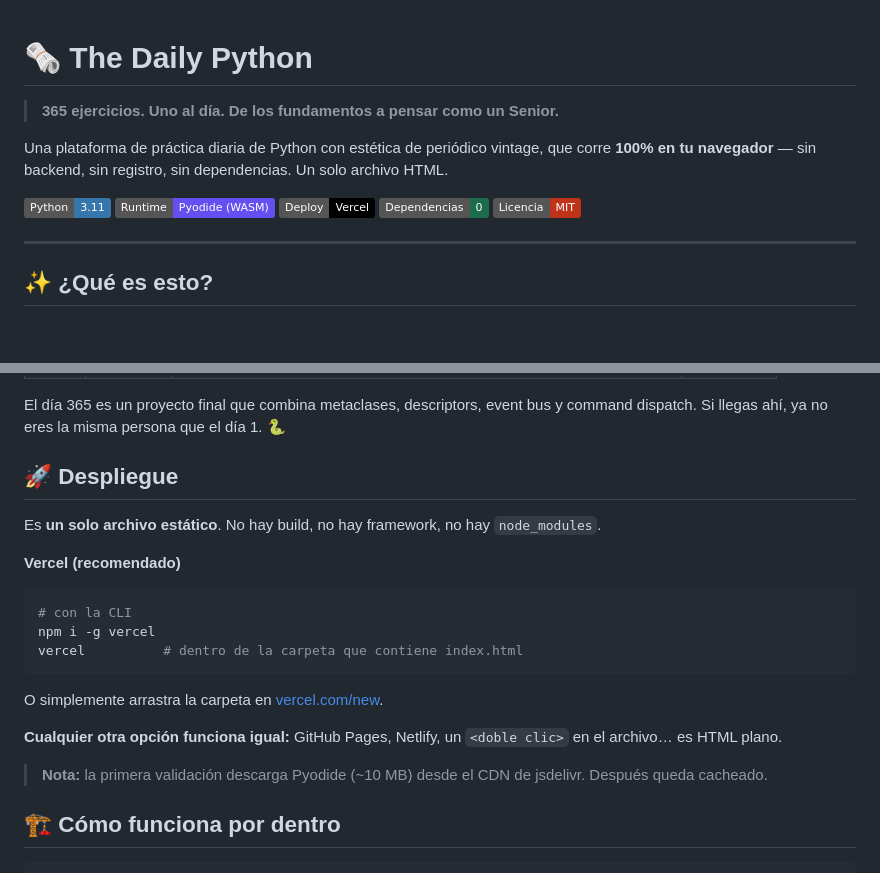
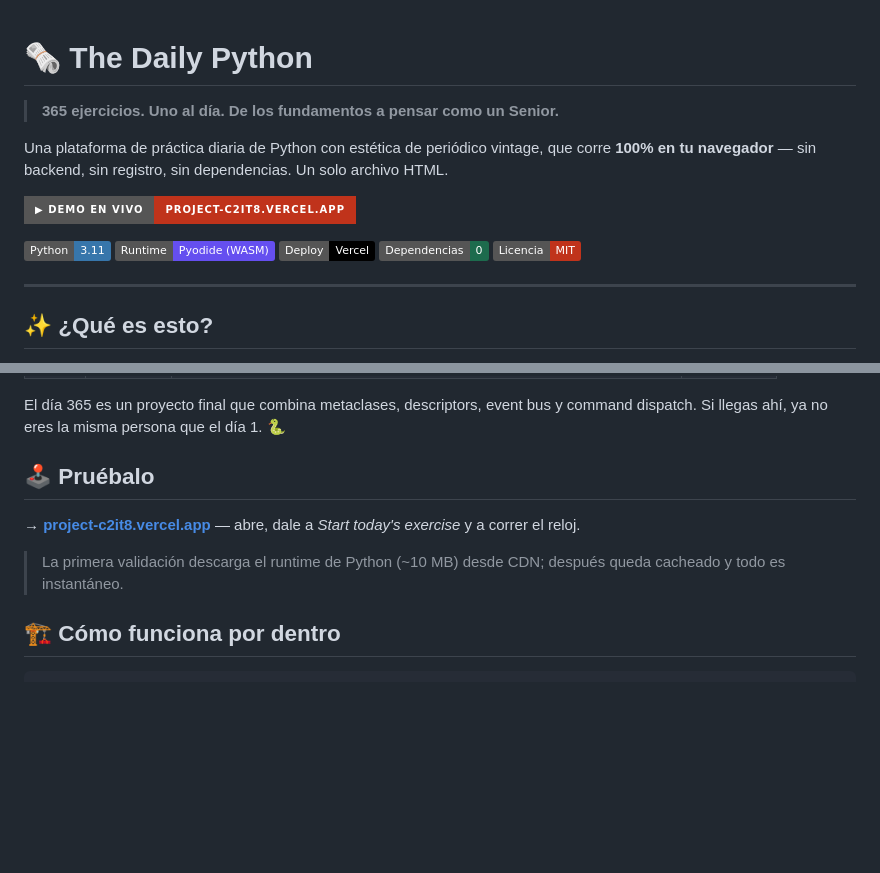
Before and after one commit to jlaran/The-Daily-Python, a Markdown page: README.md, 2 parts joined by grey strips. GitHub-like rendering; badges without logos; blank space fills up the shorter version.

````diff
--- a/README.md
+++ b/README.md
@@ -1,9 +1,10 @@
 # 🗞️ The Daily Python
-
 
 > **365 ejercicios. Uno al día. De los fundamentos a pensar como un Senior.**
 
 Una plataforma de práctica diaria de Python con estética de periódico vintage, que corre **100% en tu navegador** — sin backend, sin registro, sin dependencias. Un solo archivo HTML.
 
+[![Demo en vivo](https://img.shields.io/badge/▶_DEMO_EN_VIVO-project--c2it8.vercel.app-c0331b?style=for-the-badge)](https://project-c2it8.vercel.app/)
+
 [![Python](https://img.shields.io/badge/Python-3.11-3776AB?logo=python&logoColor=white)](https://www.python.org/)
 [![Pyodide](https://img.shields.io/badge/Runtime-Pyodide_(WASM)-654FF0?logo=webassembly&logoColor=white)](https://pyodide.org/)
@@ -62,23 +63,11 @@ Cada día se desbloquea **un** ejercicio. Lo resuelves contra reloj, la platafor
 
 El día 365 es un proyecto final que combina metaclases, descriptors, event bus y command dispatch. Si llegas ahí, ya no eres la misma persona que el día 1. 🐍
 
-## 🚀 Despliegue
+## 🕹️ Pruébalo
 
-Es **un solo archivo estático**. No hay build, no hay framework, no hay `node_modules`.
+**→ [project-c2it8.vercel.app](https://project-c2it8.vercel.app/)** — abre, dale a *Start today's exercise* y a correr el reloj.
 
-**Vercel (recomendado)**
-
-```bash
-# con la CLI
-npm i -g vercel
-vercel          # dentro de la carpeta que contiene index.html
-```
-
-O simplemente arrastra la carpeta en [vercel.com/new](https://vercel.com/new).
-
-**Cualquier otra opción funciona igual:** GitHub Pages, Netlify, un `<doble clic>` en el archivo… es HTML plano.
-
-> **Nota:** la primera validación descarga Pyodide (~10 MB) desde el CDN de jsdelivr. Después queda cacheado.
+> La primera validación descarga el runtime de Python (~10 MB) desde CDN; después queda cacheado y todo es instantáneo.
 
 ## 🏗️ Cómo funciona por dentro
 
````
Also changed, not shown: other parts of README.md (+1 -1 lines).
